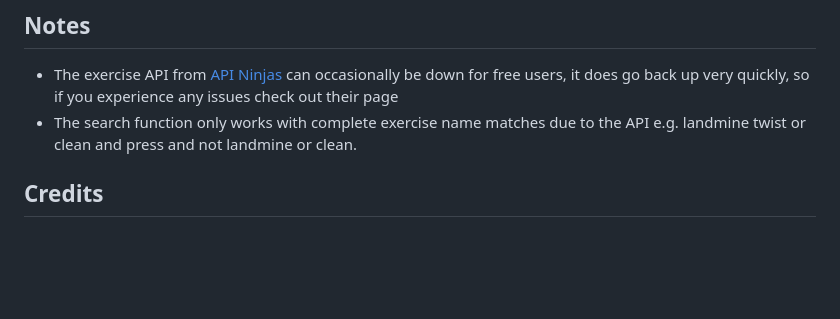
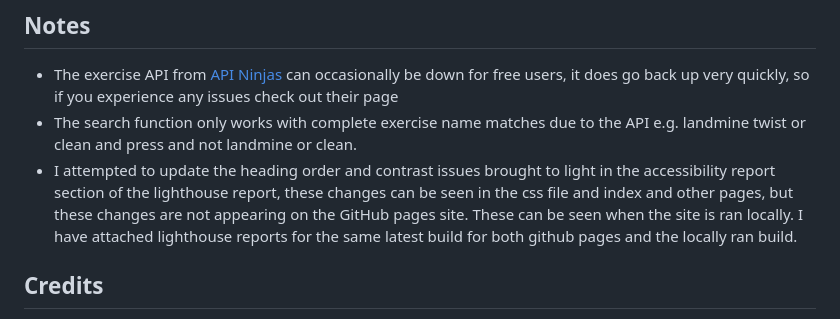
Before and after one commit to ellen-m-finnegan/Pastry-Chasers-Main, a Markdown page: README.md, the part around the change. GitHub-like rendering; blank space fills up the shorter version.

```diff
--- a/README.md
+++ b/README.md
@@ -91,6 +91,10 @@ Accessibility and Lighthouse reports are available to view in the `docs` folder.
 
 - The exercise API from [API Ninjas](https://www.api-ninjas.com/api/exercises) can occasionally be down for free users, it does go back up very quickly, so if you experience any issues check out their page
 - The search function only works with complete exercise name matches due to the API e.g. landmine twist or clean and press and not landmine or clean.
+- I attempted to update the heading order and contrast issues brought to light in the accessibility
+  report section of the lighthouse report, these changes can be seen in the css file and index and
+  other pages, but these changes are not appearing on the GitHub pages site. These can be seen when the site is ran locally. I have attached lighthouse reports for the same latest build for both
+  github pages and the locally ran build.
 
 ## Credits
 
```
